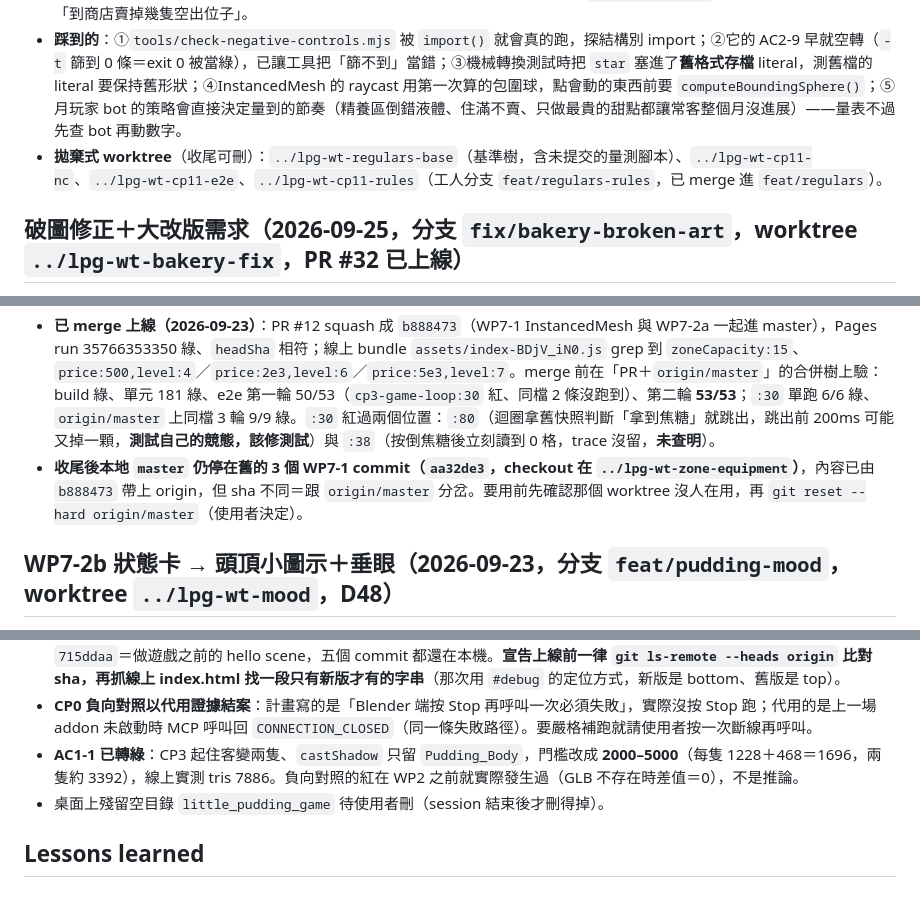
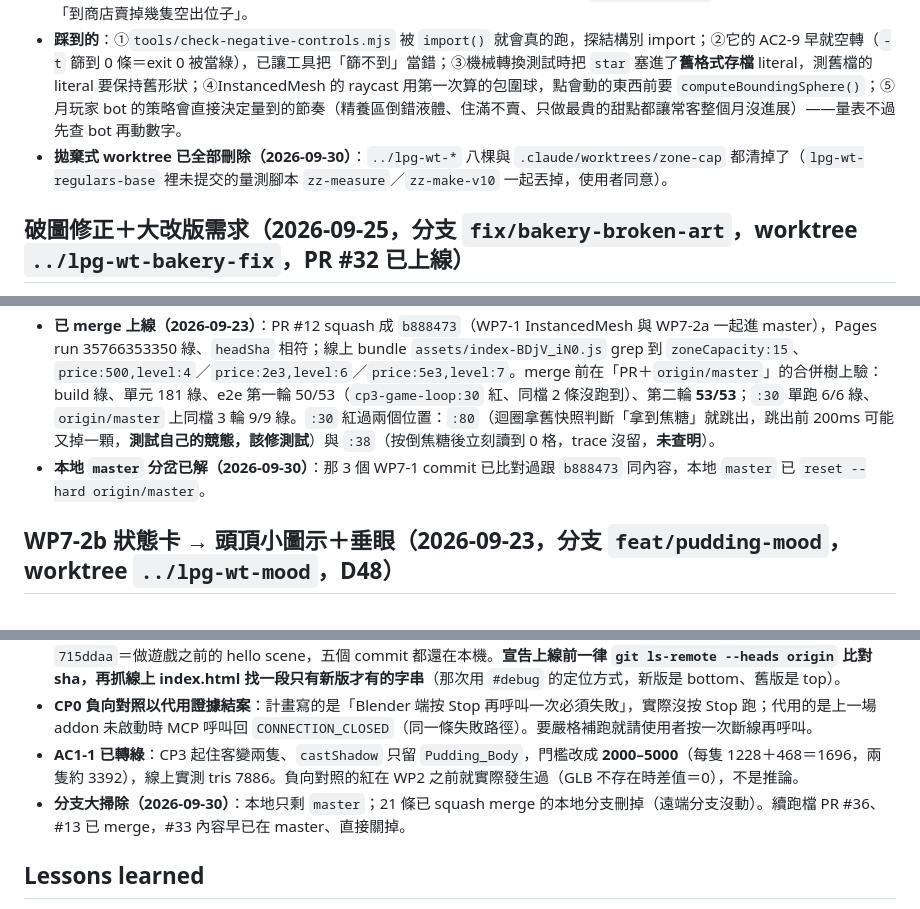
Before and after one commit to nyannyn/little-pudding-game, a Markdown page: docs/STATE.md, 3 parts joined by grey strips. Drawn GitHub-style.

Commit message:
續跑檔：分支與 worktree 大掃除，本地 master 對齊 origin (#37)
Co-authored-by: Ella_work <ella@work.com>

```diff
--- a/docs/STATE.md
+++ b/docs/STATE.md
@@ -38,7 +38,7 @@
 - **校準後的數字（計畫原值不適用的原因：計畫估月玩家一天 8.75 遊戲小時，實測約 21）**：`starCare` [200, 480, 2880, 16000]、常客每 13 個營業日來一次（±2）、升星藥佔禮物 1/3、特別訂單 8 個營業日。
 - **新規則（量表逼出來的）**：今天要來的常客，架上符合他條件的那一份散客不拿（`heldForRegulars`）；生不出寶寶的提示講「到商店賣掉幾隻空出位子」。
 - **踩到的**：①`tools/check-negative-controls.mjs` 被 `import()` 就會真的跑，探結構別 import；②它的 AC2-9 早就空轉（`-t` 篩到 0 條＝exit 0 被當綠），已讓工具把「篩不到」當錯；③機械轉換測試時把 `star` 塞進了**舊格式存檔** literal，測舊檔的 literal 要保持舊形狀；④InstancedMesh 的 raycast 用第一次算的包圍球，點會動的東西前要 `computeBoundingSphere()`；⑤月玩家 bot 的策略會直接決定量到的節奏（精養區倒錯液體、住滿不賣、只做最貴的甜點都讓常客整個月沒進展）——量表不過先查 bot 再動數字。
-- **拋棄式 worktree**（收尾可刪）：`../lpg-wt-regulars-base`（基準樹，含未提交的量測腳本）、`../lpg-wt-cp11-nc`、`../lpg-wt-cp11-e2e`、`../lpg-wt-cp11-rules`（工人分支 `feat/regulars-rules`，已 merge 進 `feat/regulars`）。
+- **拋棄式 worktree 已全部刪除（2026-09-30）**：`../lpg-wt-*` 八棵與 `.claude/worktrees/zone-cap` 都清掉了（`lpg-wt-regulars-base` 裡未提交的量測腳本 `zz-measure`／`zz-make-v10` 一起丟掉，使用者同意）。
 
 ## 破圖修正＋大改版需求（2026-09-25，分支 `fix/bakery-broken-art`，worktree `../lpg-wt-bakery-fix`，PR #32 已上線）
 
@@ -369,7 +369,7 @@
 - **rebase 到 `89a632f`（origin 的每區設備 D45＋販賣機 D46）**：只有兩個 docs 檔衝突（merge-tree 先驗過），碼全自動合。**rebase 後重量 pacing**——每區重買設備會動到經濟，價格得重驗：11.1／21.7／35.9 分（rebase 前 11.1／21.1／35.1），價格不必重選。rebase 後單元 181 綠、e2e 53/53 綠、`npm run build` 綠。
 - **決策編號第二次撞號**：本地寫 D46／D47 時 origin 已有 D44（WebGL context lost）／D45（每區設備）／D46（販賣機），rebase 時改成 **D47 物種外觀／D48 狀態卡**。**並行 session 多的時候，決策編號等 rebase 完再定**。
 - **已 merge 上線（2026-09-23）**：PR #12 squash 成 `b888473`（WP7-1 InstancedMesh 與 WP7-2a 一起進 master），Pages run 35766353350 綠、`headSha` 相符；線上 bundle `assets/index-BDjV_iN0.js` grep 到 `zoneCapacity:15`、`price:500,level:4`／`price:2e3,level:6`／`price:5e3,level:7`。merge 前在「PR＋`origin/master`」的合併樹上驗：build 綠、單元 181 綠、e2e 第一輪 50/53（`cp3-game-loop:30` 紅、同檔 2 條沒跑到）、第二輪 **53/53**；`:30` 單跑 6/6 綠、`origin/master` 上同檔 3 輪 9/9 綠。`:30` 紅過兩個位置：`:80`（迴圈拿舊快照判斷「拿到焦糖」就跳出，跳出前 200ms 可能又掉一顆，**測試自己的競態，該修測試**）與 `:38`（按倒焦糖後立刻讀到 0 格，trace 沒留，**未查明**）。
-- **收尾後本地 `master` 仍停在舊的 3 個 WP7-1 commit（`aa32de3`，checkout 在 `../lpg-wt-zone-equipment`）**，內容已由 `b888473` 帶上 origin，但 sha 不同＝跟 `origin/master` 分岔。要用前先確認那個 worktree 沒人在用，再 `git reset --hard origin/master`（使用者決定）。
+- **本地 `master` 分岔已解（2026-09-30）**：那 3 個 WP7-1 commit 已比對過跟 `b888473` 同內容，本地 `master` 已 `reset --hard origin/master`。
 
 ## WP7-2b 狀態卡 → 頭頂小圖示＋垂眼（2026-09-23，分支 `feat/pudding-mood`，worktree `../lpg-wt-mood`，D48）
 
@@ -455,7 +455,7 @@
 - **「Pages 綠」曾經 ≠「你做的東西在線上」（2026-09-21 第四場實際發生）**：使用者回報「遊戲已上線」，但當時 remote 停在 `715ddaa`＝做遊戲之前的 hello scene，五個 commit 都還在本機。**宣告上線前一律 `git ls-remote --heads origin` 比對 sha，再抓線上 index.html 找一段只有新版才有的字串**（那次用 `#debug` 的定位方式，新版是 bottom、舊版是 top）。
 - **CP0 負向對照以代用證據結案**：計畫寫的是「Blender 端按 Stop 再呼叫一次必須失敗」，實際沒按 Stop 跑；代用的是上一場 addon 未啟動時 MCP 呼叫回 `CONNECTION_CLOSED`（同一條失敗路徑）。要嚴格補跑就請使用者按一次斷線再呼叫。
 - **AC1-1 已轉綠**：CP3 起住客變兩隻、`castShadow` 只留 `Pudding_Body`，門檻改成 **2000–5000**（每隻 1228＋468＝1696，兩隻約 3392），線上實測 tris 7886。負向對照的紅在 WP2 之前就實際發生過（GLB 不存在時差值＝0），不是推論。
-- 桌面上殘留空目錄 `little_pudding_game` 待使用者刪（session 結束後才刪得掉）。
+- **分支大掃除（2026-09-30）**：本地只剩 `master`；21 條已 squash merge 的本地分支刪掉（遠端分支沒動）。續跑檔 PR #36、#13 已 merge，#33 內容早已在 master、直接關掉。
 
 ## Lessons learned
 - **要「連成一整排」，每一個高度的寬度都要對齊，不是只讓最寬的那圈相接**：裝飾線腳若在寬度方向外擴，就只有線腳碰得到、層板以上全是縫。線腳只往深度凸即可保留裝飾又不破壞連續。立柱要貼齊最外緣，相鄰兩根才會碰成一根共用柱。
```
